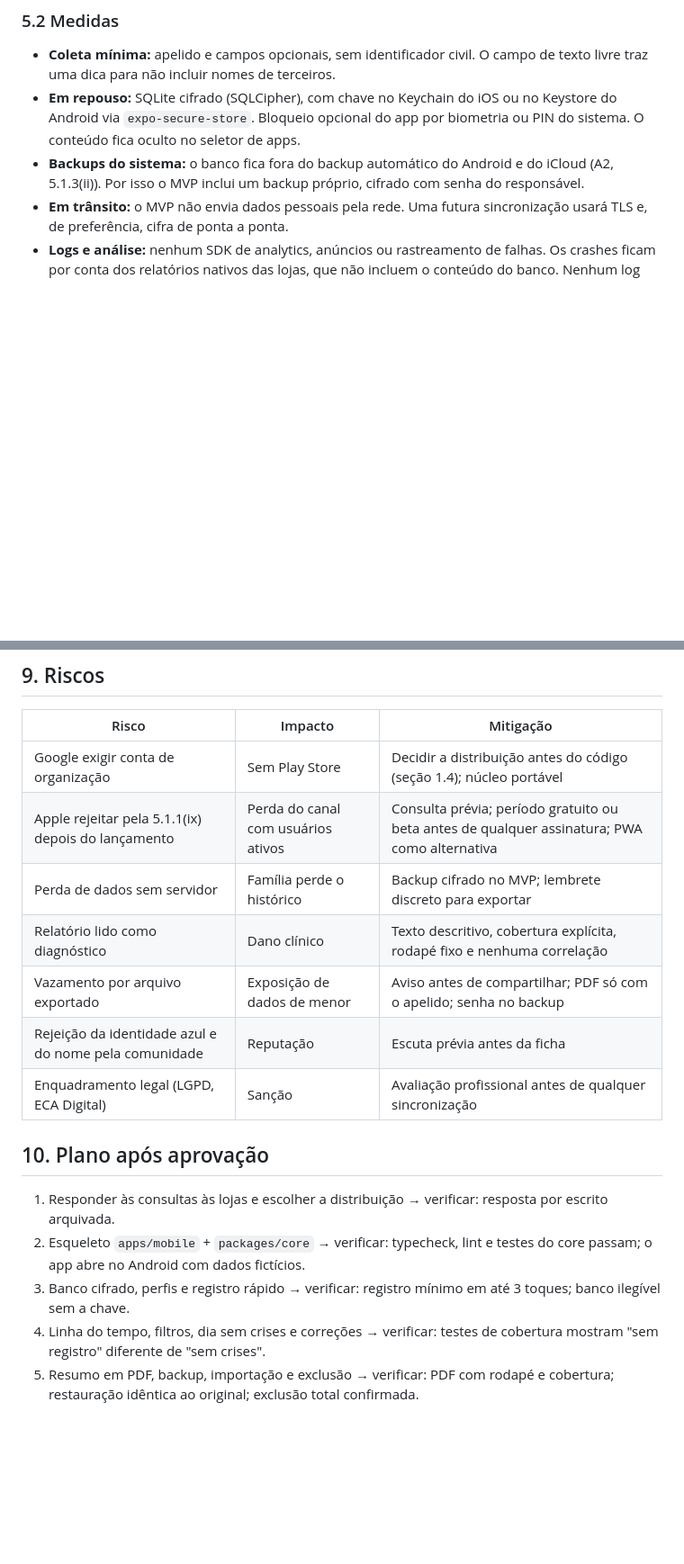
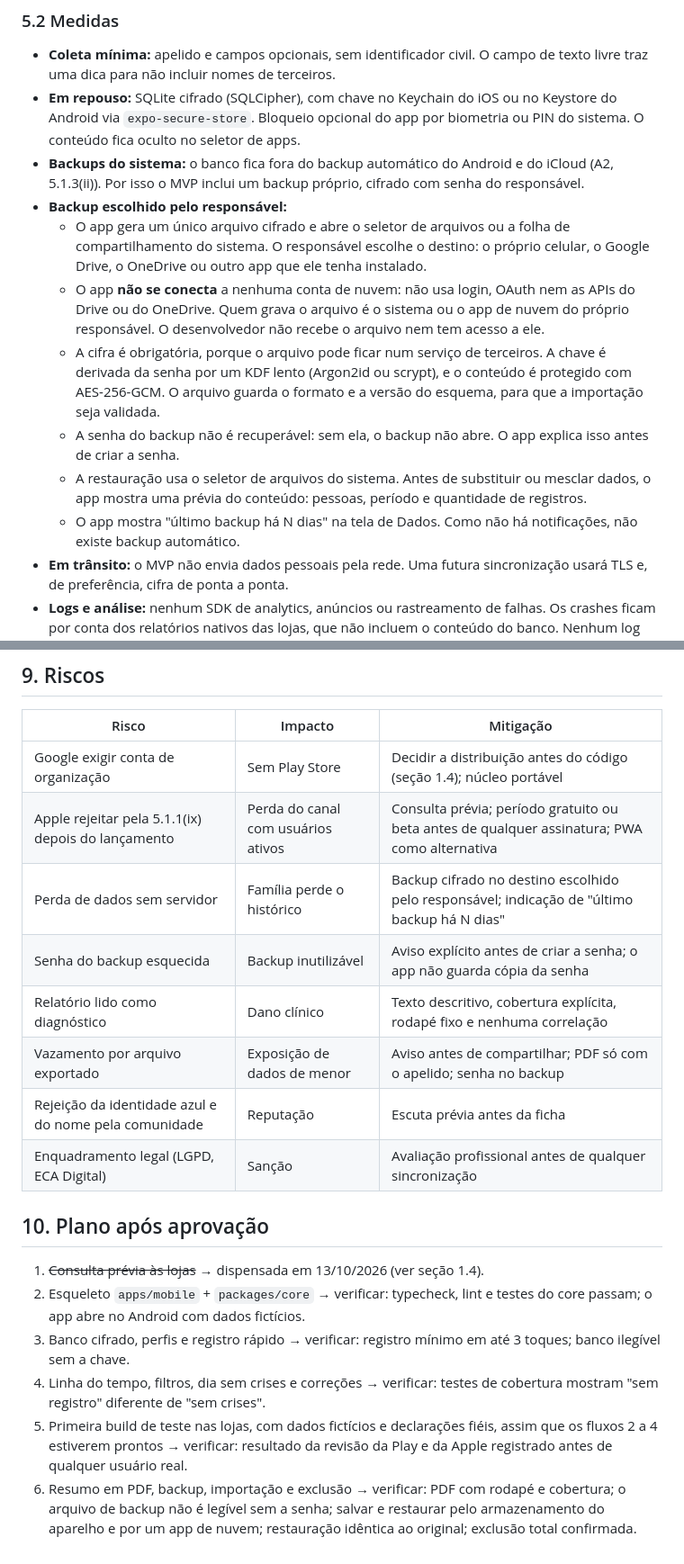
Before and after one commit to n3tf4c3/afetilu, a Markdown page: docs/viabilidade-e-escopo.md, 2 parts joined by grey strips. Shown at 90% size. Rendered like a GitHub page; blank space fills up the shorter version.

Commit message:
docs: registra dados só no aparelho, backup escolhido pelo responsável e estratégia de loja
Co-Authored-By: Claude Opus 5.5 <noreply@anthropic.com>

```diff
--- a/docs/viabilidade-e-escopo.md
+++ b/docs/viabilidade-e-escopo.md
@@ -149,6 +154,13 @@ O MVP não tem servidor, conta nem sincronização. Isso traz quatro consequênc
 - **Coleta mínima:** apelido e campos opcionais, sem identificador civil. O campo de texto livre traz uma dica para não incluir nomes de terceiros.
 - **Em repouso:** SQLite cifrado (SQLCipher), com chave no Keychain do iOS ou no Keystore do Android via `expo-secure-store`. Bloqueio opcional do app por biometria ou PIN do sistema. O conteúdo fica oculto no seletor de apps.
 - **Backups do sistema:** o banco fica fora do backup automático do Android e do iCloud (A2, 5.1.3(ii)). Por isso o MVP inclui um backup próprio, cifrado com senha do responsável.
+- **Backup escolhido pelo responsável:**
+  - O app gera um único arquivo cifrado e abre o seletor de arquivos ou a folha de compartilhamento do sistema. O responsável escolhe o destino: o próprio celular, o Google Drive, o OneDrive ou outro app que ele tenha instalado.
+  - O app **não se conecta** a nenhuma conta de nuvem: não usa login, OAuth nem as APIs do Drive ou do OneDrive. Quem grava o arquivo é o sistema ou o app de nuvem do próprio responsável. O desenvolvedor não recebe o arquivo nem tem acesso a ele.
+  - A cifra é obrigatória, porque o arquivo pode ficar num serviço de terceiros. A chave é derivada da senha por um KDF lento (Argon2id ou scrypt), e o conteúdo é protegido com AES-256-GCM. O arquivo guarda o formato e a versão do esquema, para que a importação seja validada.
+  - A senha do backup não é recuperável: sem ela, o backup não abre. O app explica isso antes de criar a senha.
+  - A restauração usa o seletor de arquivos do sistema. Antes de substituir ou mesclar dados, o app mostra uma prévia do conteúdo: pessoas, período e quantidade de registros.
+  - O app mostra "último backup há N dias" na tela de Dados. Como não há notificações, não existe backup automático.
 - **Em trânsito:** o MVP não envia dados pessoais pela rede. Uma futura sincronização usará TLS e, de preferência, cifra de ponta a ponta.
 - **Logs e análise:** nenhum SDK de analytics, anúncios ou rastreamento de falhas. Os crashes ficam por conta dos relatórios nativos das lojas, que não incluem o conteúdo do banco. Nenhum log com dados de registro, verificado por regra de lint e por teste.
 - **Notificações:** nenhuma no MVP. Se forem adicionadas, terão texto genérico, sem nome nem conteúdo.
@@ -229,7 +242,8 @@ Regras:
 |---|---|---|
 | Google exigir conta de organização | Sem Play Store | Decidir a distribuição antes do código (seção 1.4); núcleo portável |
 | Apple rejeitar pela 5.1.1(ix) depois do lançamento | Perda do canal com usuários ativos | Consulta prévia; período gratuito ou beta antes de qualquer assinatura; PWA como alternativa |
-| Perda de dados sem servidor | Família perde o histórico | Backup cifrado no MVP; lembrete discreto para exportar |
+| Perda de dados sem servidor | Família perde o histórico | Backup cifrado no destino escolhido pelo responsável; indicação de "último backup há N dias" |
+| Senha do backup esquecida | Backup inutilizável | Aviso explícito antes de criar a senha; o app não guarda cópia da senha |
 | Relatório lido como diagnóstico | Dano clínico | Texto descritivo, cobertura explícita, rodapé fixo e nenhuma correlação |
 | Vazamento por arquivo exportado | Exposição de dados de menor | Aviso antes de compartilhar; PDF só com o apelido; senha no backup |
 | Rejeição da identidade azul e do nome pela comunidade | Reputação | Escuta prévia antes da ficha |
@@ -237,8 +251,9 @@ Regras:
 
 ## 10. Plano após aprovação
 
-1. Responder às consultas às lojas e escolher a distribuição → verificar: resposta por escrito arquivada.
+1. ~~Consulta prévia às lojas~~ → dispensada em 13/10/2026 (ver seção 1.4).
 2. Esqueleto `apps/mobile` + `packages/core` → verificar: typecheck, lint e testes do core passam; o app abre no Android com dados fictícios.
 3. Banco cifrado, perfis e registro rápido → verificar: registro mínimo em até 3 toques; banco ilegível sem a chave.
 4. Linha do tempo, filtros, dia sem crises e correções → verificar: testes de cobertura mostram "sem registro" diferente de "sem crises".
-5. Resumo em PDF, backup, importação e exclusão → verificar: PDF com rodapé e cobertura; restauração idêntica ao original; exclusão total confirmada.
+5. Primeira build de teste nas lojas, com dados fictícios e declarações fiéis, assim que os fluxos 2 a 4 estiverem prontos → verificar: resultado da revisão da Play e da Apple registrado antes de qualquer usuário real.
+6. Resumo em PDF, backup, importação e exclusão → verificar: PDF com rodapé e cobertura; o arquivo de backup não é legível sem a senha; salvar e restaurar pelo armazenamento do aparelho e por um app de nuvem; restauração idêntica ao original; exclusão total confirmada.
```
Also changed, not shown: other parts of docs/viabilidade-e-escopo.md (+10 -4 lines).
